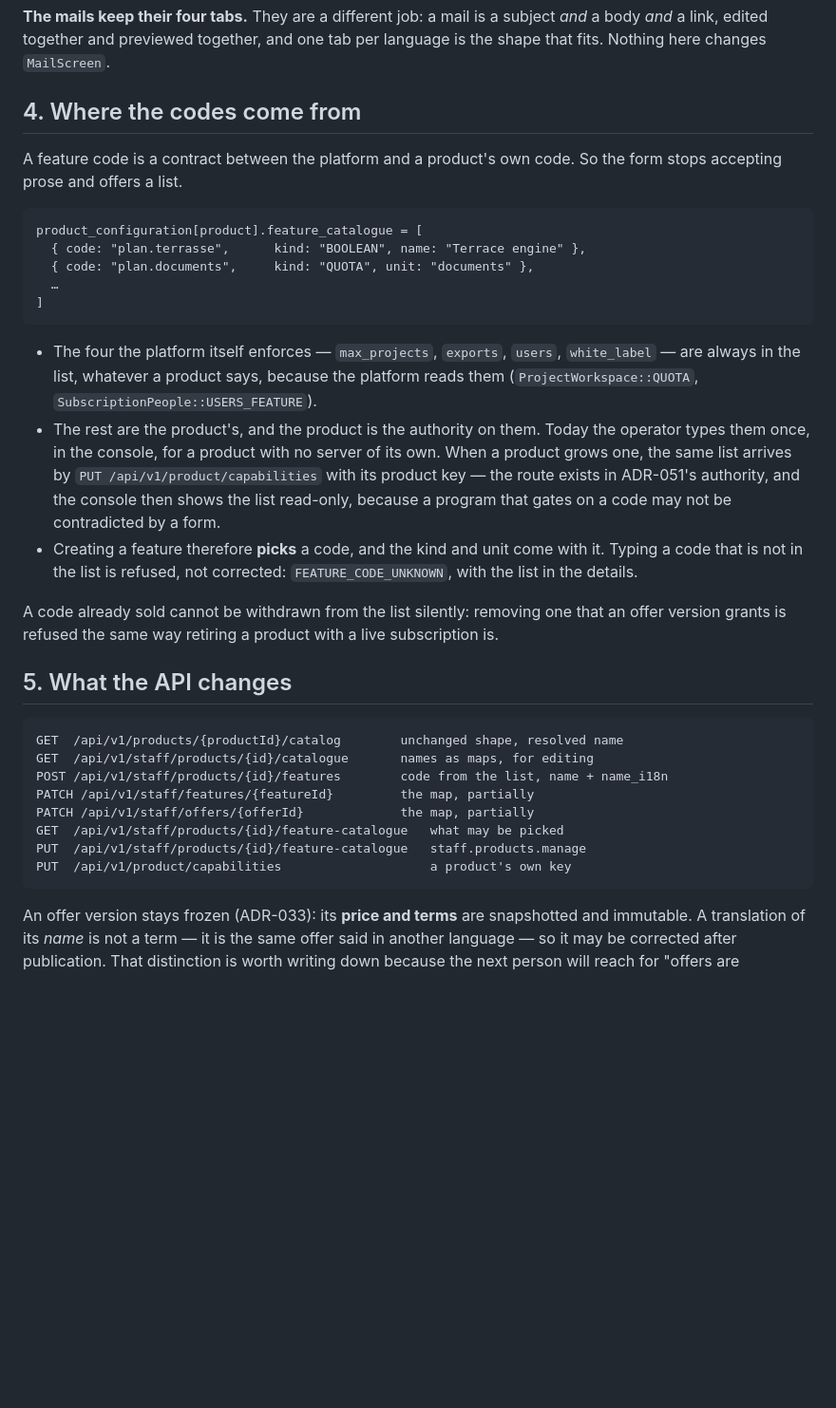
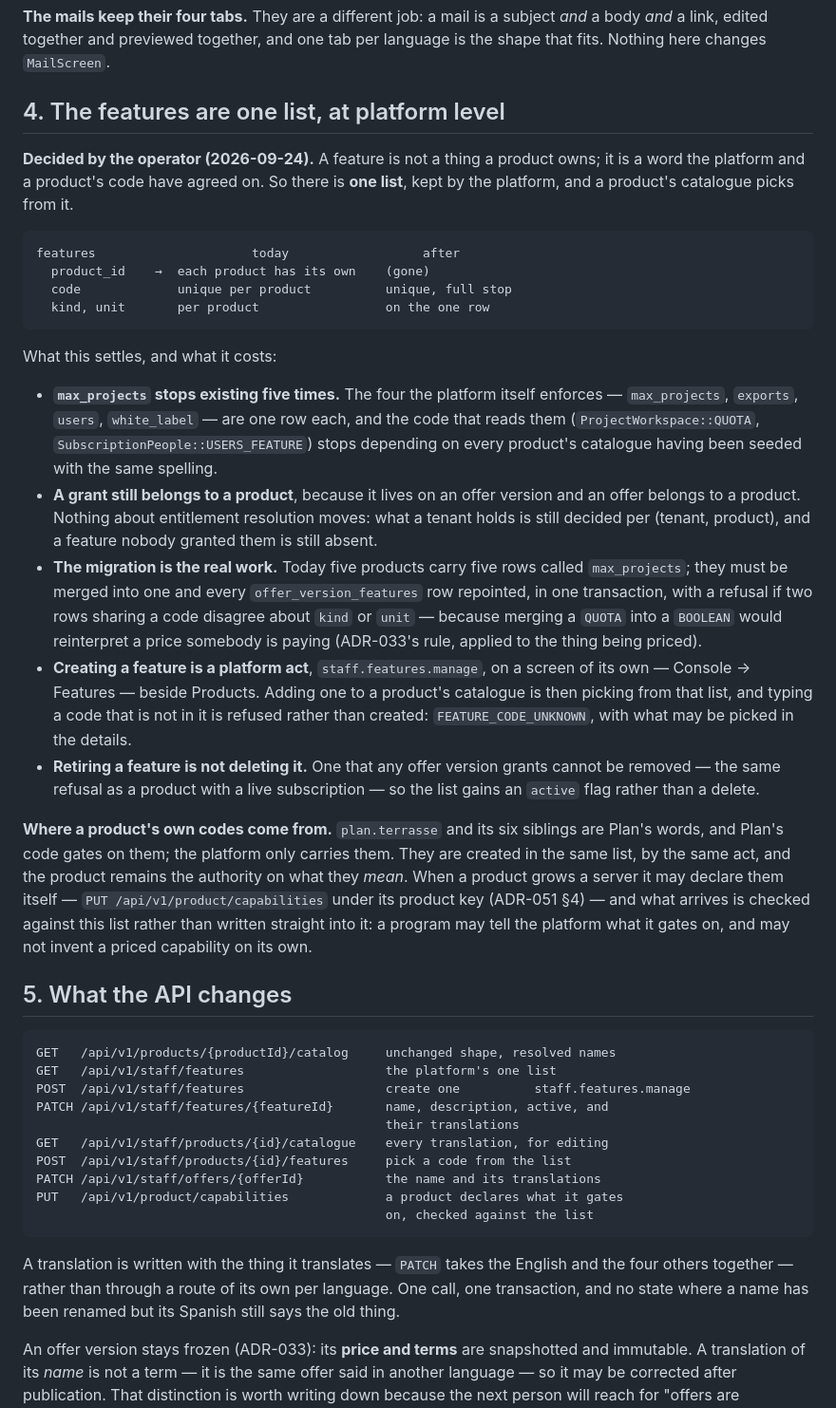
Before and after one commit to bertrandra/backprod, a Markdown page: docs/translatable-fields-spec.md, the part around one of its changes. Shown at 95% size. Drawn GitHub-style; blank space fills up the shorter version.

````diff
--- a/docs/translatable-fields-spec.md
+++ b/docs/translatable-fields-spec.md
@@ -86,50 +127,76 @@ subject *and* a body *and* a link, edited together and previewed together,
 and one tab per language is the shape that fits. Nothing here changes
 `MailScreen`.
 
-## 4. Where the codes come from
+## 4. The features are one list, at platform level
 
-A feature code is a contract between the platform and a product's own code.
-So the form stops accepting prose and offers a list.
+**Decided by the operator (2026-09-24).** A feature is not a thing a
+product owns; it is a word the platform and a product's code have agreed
+on. So there is **one list**, kept by the platform, and a product's
+catalogue picks from it.
 
 ```text
-product_configuration[product].feature_catalogue = [
-  { code: "plan.terrasse",      kind: "BOOLEAN", name: "Terrace engine" },
-  { code: "plan.documents",     kind: "QUOTA", unit: "documents" },
-  …
-]
+features                     today                  after
+  product_id    →  each product has its own    (gone)
+  code             unique per product          unique, full stop
+  kind, unit       per product                 on the one row
 ```
 
-- The four the platform itself enforces — `max_projects`, `exports`,
-  `users`, `white_label` — are always in the list, whatever a product says,
-  because the platform reads them (`ProjectWorkspace::QUOTA`,
-  `SubscriptionPeople::USERS_FEATURE`).
-- The rest are the product's, and the product is the authority on them.
-  Today the operator types them once, in the console, for a product with no
-  server of its own. When a product grows one, the same list arrives by
-  `PUT /api/v1/product/capabilities` with its product key — the route
-  exists in ADR-051's authority, and the console then shows the list
-  read-only, because a program that gates on a code may not be contradicted
-  by a form.
-- Creating a feature therefore **picks** a code, and the kind and unit come
-  with it. Typing a code that is not in the list is refused, not corrected:
-  `FEATURE_CODE_UNKNOWN`, with the list in the details.
+What this settles, and what it costs:
 
-A code already sold cannot be withdrawn from the list silently: removing
-one that an offer version grants is refused the same way retiring a product
-with a live subscription is.
+- **`max_projects` stops existing five times.** The four the platform
+  itself enforces — `max_projects`, `exports`, `users`, `white_label` —
+  are one row each, and the code that reads them
+  (`ProjectWorkspace::QUOTA`, `SubscriptionPeople::USERS_FEATURE`) stops
+  depending on every product's catalogue having been seeded with the same
+  spelling.
+- **A grant still belongs to a product**, because it lives on an offer
+  version and an offer belongs to a product. Nothing about entitlement
+  resolution moves: what a tenant holds is still decided per (tenant,
+  product), and a feature nobody granted them is still absent.
+- **The migration is the real work.** Today five products carry five rows
+  called `max_projects`; they must be merged into one and every
+  `offer_version_features` row repointed, in one transaction, with a
+  refusal if two rows sharing a code disagree about `kind` or `unit` —
+  because merging a `QUOTA` into a `BOOLEAN` would reinterpret a price
+  somebody is paying (ADR-033's rule, applied to the thing being priced).
+- **Creating a feature is a platform act**, `staff.features.manage`, on a
+  screen of its own — Console → Features — beside Products. Adding one to a
+  product's catalogue is then picking from that list, and typing a code
+  that is not in it is refused rather than created: `FEATURE_CODE_UNKNOWN`,
+  with what may be picked in the details.
+- **Retiring a feature is not deleting it.** One that any offer version
+  grants cannot be removed — the same refusal as a product with a live
+  subscription — so the list gains an `active` flag rather than a delete.
+
+**Where a product's own codes come from.** `plan.terrasse` and its six
+siblings are Plan's words, and Plan's code gates on them; the platform only
+carries them. They are created in the same list, by the same act, and the
+product remains the authority on what they *mean*. When a product grows a
+server it may declare them itself — `PUT /api/v1/product/capabilities`
+under its product key (ADR-051 §4) — and what arrives is checked against
+this list rather than written straight into it: a program may tell the
+platform what it gates on, and may not invent a priced capability on its
+own.
 
 ## 5. What the API changes
 
 ```text
-GET  /api/v1/products/{productId}/catalog        unchanged shape, resolved name
-GET  /api/v1/staff/products/{id}/catalogue       names as maps, for editing
-POST /api/v1/staff/products/{id}/features        code from the list, name + name_i18n
-PATCH /api/v1/staff/features/{featureId}         the map, partially
-PATCH /api/v1/staff/offers/{offerId}             the map, partially
-GET  /api/v1/staff/products/{id}/feature-catalogue   what may be picked
-PUT  /api/v1/staff/products/{id}/feature-catalogue   staff.products.manage
-PUT  /api/v1/product/capabilities                    a product's own key
+GET   /api/v1/products/{productId}/catalog     unchanged shape, resolved names
+GET   /api/v1/staff/features                   the platform's one list
+POST  /api/v1/staff/features                   create one          staff.features.manage
+PATCH /api/v1/staff/features/{featureId}       name, description, active, and
+                                               their translations
+GET   /api/v1/staff/products/{id}/catalogue    every translation, for editing
+POST  /api/v1/staff/products/{id}/features     pick a code from the list
+PATCH /api/v1/staff/offers/{offerId}           the name and its translations
+PUT   /api/v1/product/capabilities             a product declares what it gates
+                                               on, checked against the list
 ```
+
+A translation is written with the thing it translates — `PATCH` takes the
+English and the four others together — rather than through a route of its
+own per language. One call, one transaction, and no state where a name has
+been renamed but its Spanish still says the old thing.
 
 An offer version stays frozen (ADR-033): its **price and terms** are
 snapshotted and immutable. A translation of its *name* is not a term — it
````
Also changed, not shown: other parts of docs/translatable-fields-spec.md (+94 -36 lines), docs/home-showcase-spec.md (+7 -2 lines).
